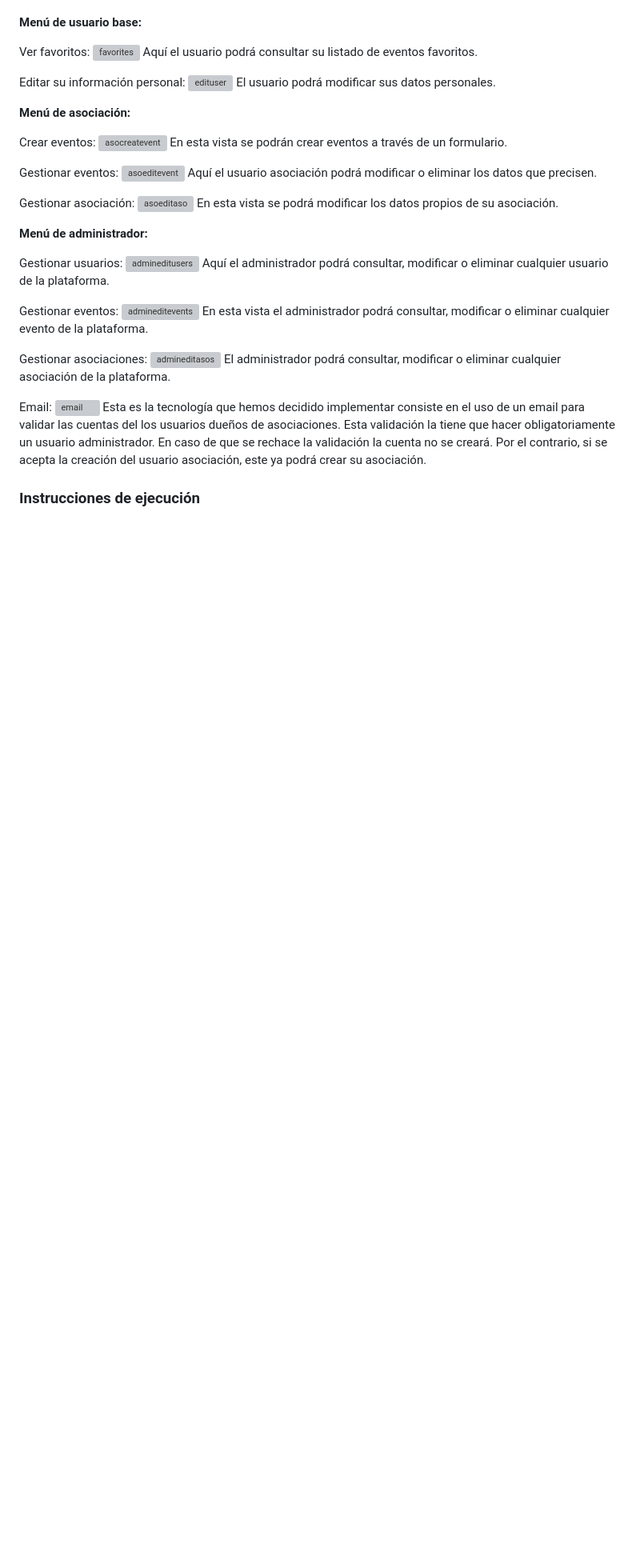
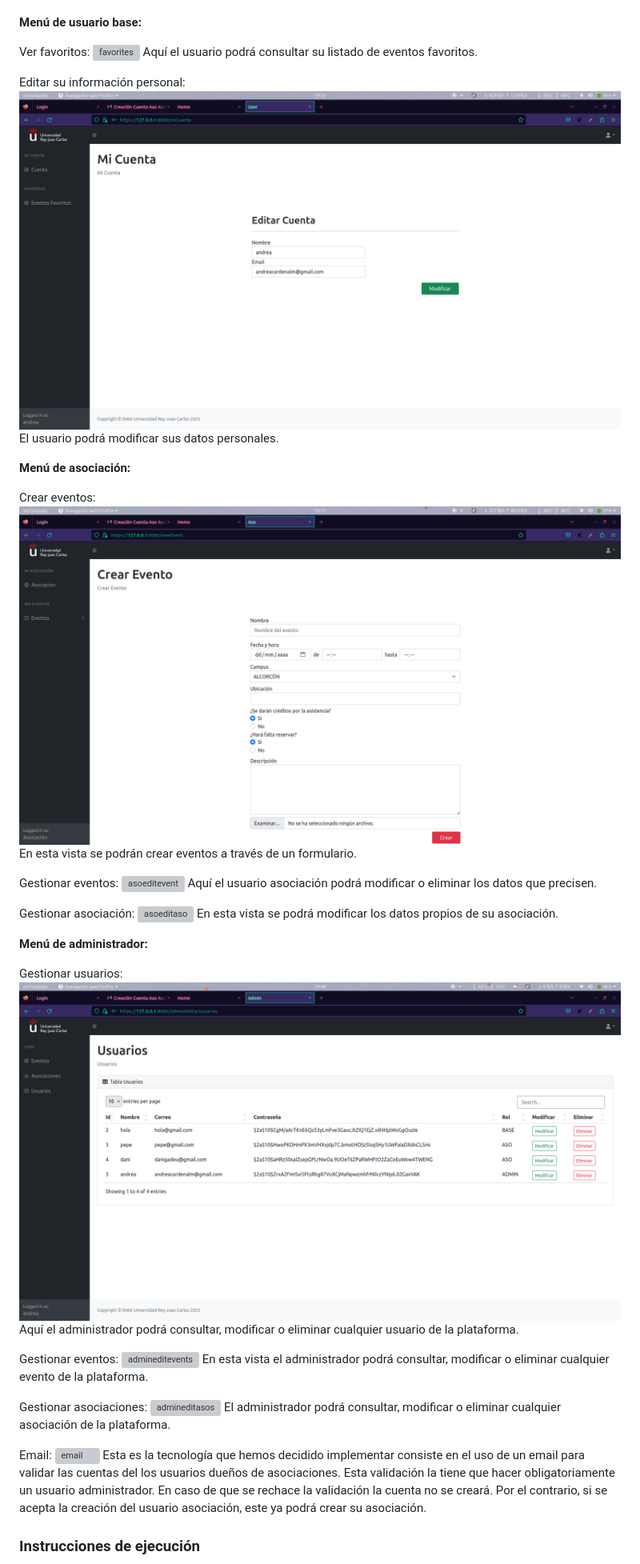
Before and after one commit to CodeURJC-DAW-2022-23/webapp2, a Markdown page: README.md, the part around the change printed below. Shown: that part at 80% size. Drawn GitHub-style; blank space fills up the shorter version; grey boxes are pictures that could not be loaded.

```diff
--- a/README.md
+++ b/README.md
@@ -121,13 +121,13 @@ Ver favoritos:
 Aquí el usuario podrá consultar su listado de eventos favoritos.
 
 Editar su información personal:
-![edituser](https://github.com/CodeURJC-DAW-2022-23/webapp2/blob/Documentos/Fase2/screenshot/baseeditarcuenta.PNG?raw=true)
+![edituser](https://github.com/CodeURJC-DAW-2022-23/webapp2/blob/Documentos/Fase2/screenshot/baseeditarcuenta.png?raw=true)
 El usuario podrá modificar sus datos personales.
 
 **Menú de asociación:**
 
 Crear eventos:
-![asocreatevent](https://github.com/CodeURJC-DAW-2022-23/webapp2/blob/Documentos/Fase2/screenshot/asocrearevento.PNG?raw=true)
+![asocreatevent](https://github.com/CodeURJC-DAW-2022-23/webapp2/blob/Documentos/Fase2/screenshot/asocrearevento.png?raw=true)
 En esta vista se podrán crear eventos a través de un formulario.
 
 Gestionar eventos:
@@ -141,7 +141,7 @@ En esta vista se podrá modificar los datos propios de su asociación.
 **Menú de administrador:**
 
 Gestionar usuarios:
-![admineditusers](https://github.com/CodeURJC-DAW-2022-23/webapp2/blob/Documentos/Fase2/screenshot/editarusuarios.PNG?raw=true)
+![admineditusers](https://github.com/CodeURJC-DAW-2022-23/webapp2/blob/Documentos/Fase2/screenshot/editarusuarios.png?raw=true)
 Aquí el administrador podrá consultar, modificar o eliminar cualquier usuario de la plataforma.
 
 Gestionar eventos:
```
Also changed, not shown: other parts of README.md (+13 -13 lines).
